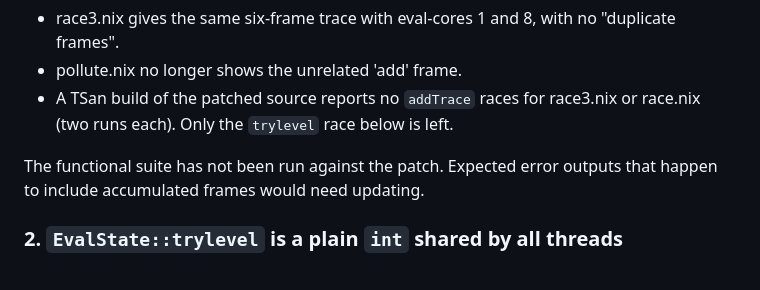
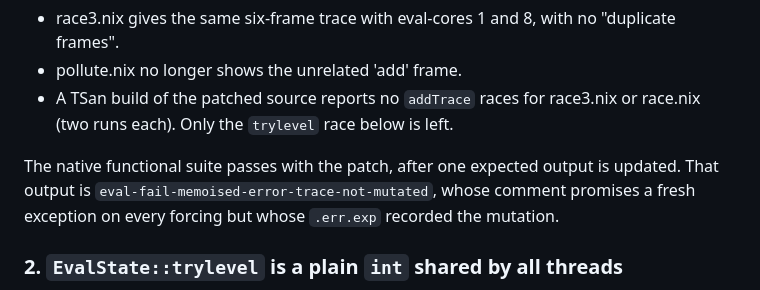
Before and after one commit to mbrock/filnix, a Markdown page: docs/determinate-nix.md, the part around the change. GitHub-like rendering.

Commit message:
docs: fix status
Amp-Thread-ID: https://ampcode.com/threads/T-01a0e3d7-ab8a-71e7-a00f-992fc7832185
Co-authored-by: Mikael Brockman <mikael@brockman.se>

```diff
--- a/docs/determinate-nix.md
+++ b/docs/determinate-nix.md
@@ -245,8 +245,10 @@ Checked with native builds of the patched source:
   race3.nix or race.nix (two runs each). Only the `trylevel` race below is
   left.
 
-The functional suite has not been run against the patch. Expected error
-outputs that happen to include accumulated frames would need updating.
+The native functional suite passes with the patch, after one expected
+output is updated. That output is
+`eval-fail-memoised-error-trace-not-mutated`, whose comment promises a fresh
+exception on every forcing but whose `.err.exp` recorded the mutation.
 
 ### 2. `EvalState::trylevel` is a plain `int` shared by all threads
 
```
